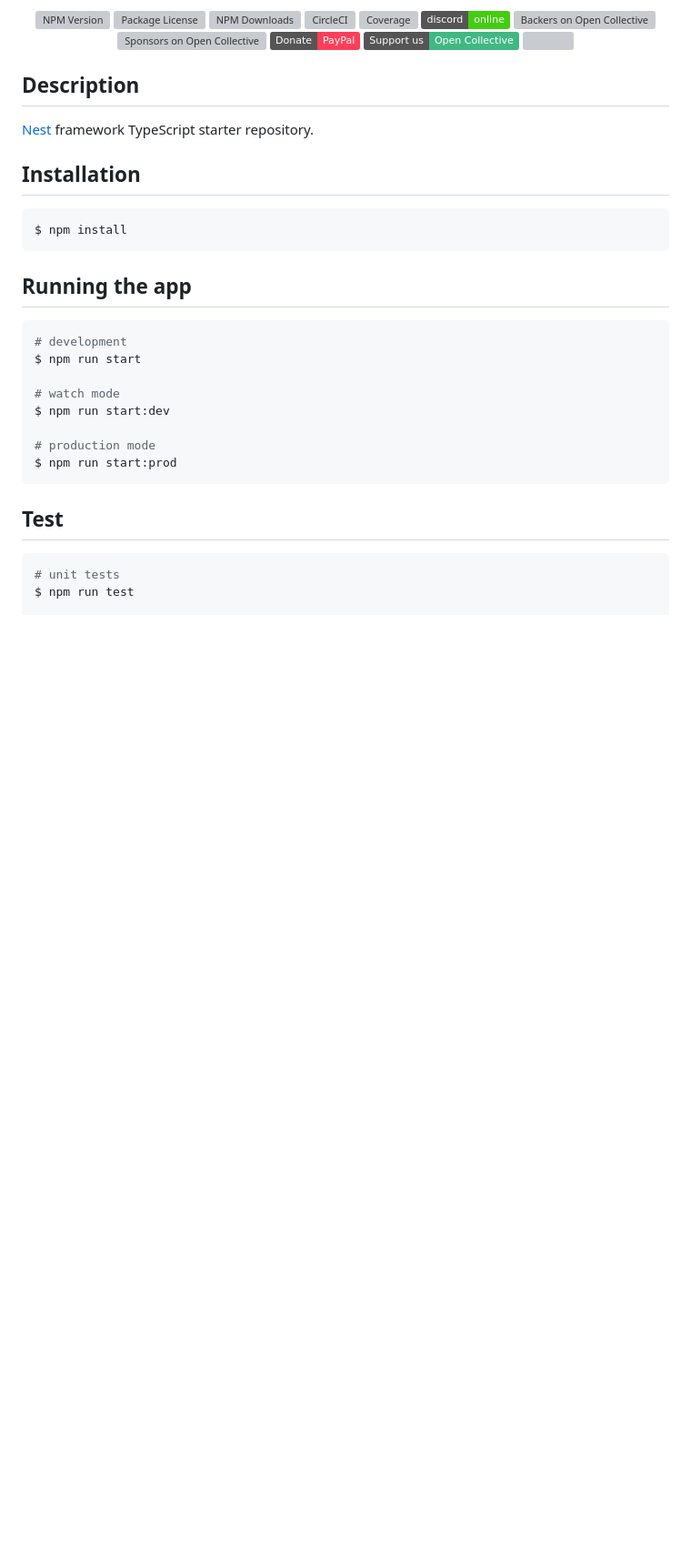
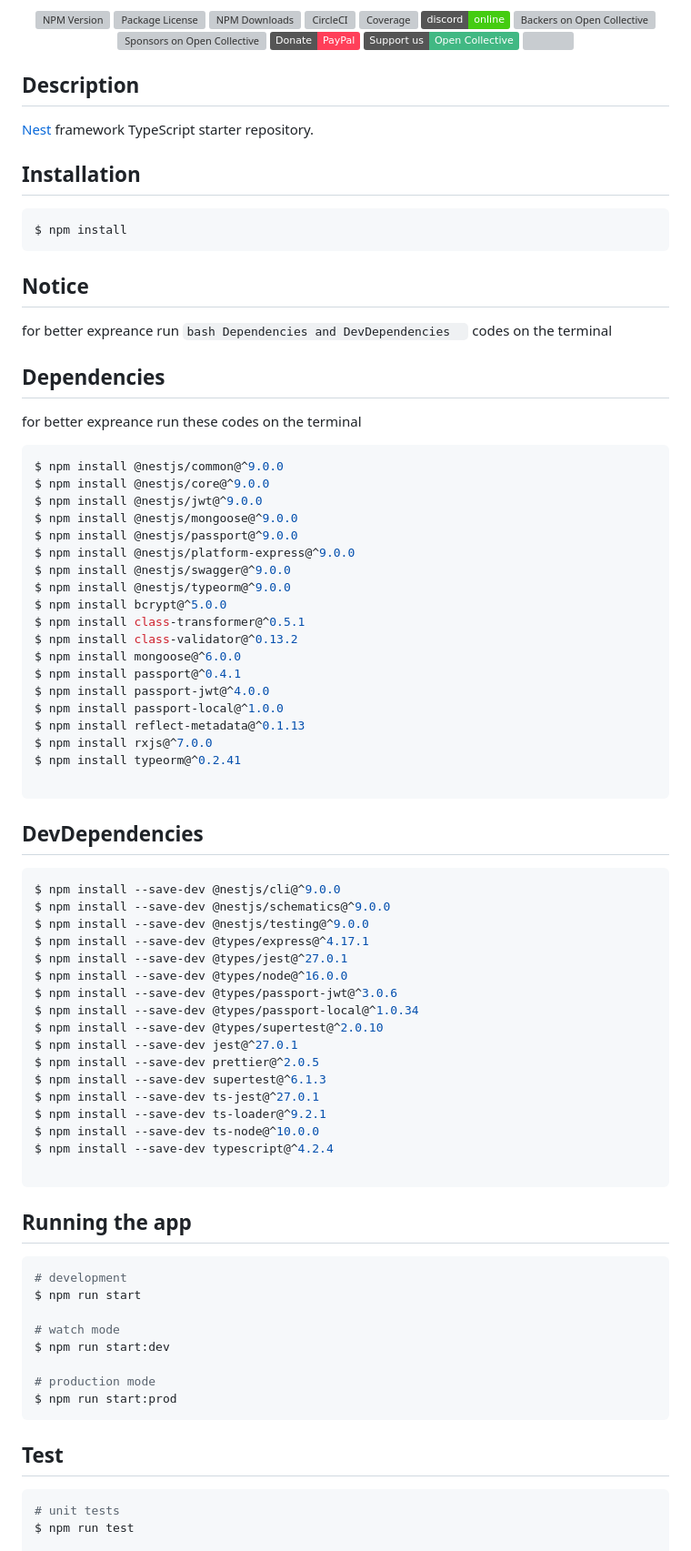
Before and after one commit to redkiros81294/VigorGym, a Markdown page: README.md, the part around the change. Shown at 91% size. Rendered like a GitHub page; badges without logos; blank space fills up the shorter version; grey boxes are pictures that could not be loaded.

````diff
--- a/README.md
+++ b/README.md
@@ -31,7 +31,54 @@
 ```bash
 $ npm install
 ```
+## Notice
+for better expreance run ``` bash Dependencies and DevDependencies   ``` codes on the terminal
 
+## Dependencies
+for better expreance run these codes on the terminal
+
+```bash
+$ npm install @nestjs/common@^9.0.0
+$ npm install @nestjs/core@^9.0.0
+$ npm install @nestjs/jwt@^9.0.0
+$ npm install @nestjs/mongoose@^9.0.0
+$ npm install @nestjs/passport@^9.0.0
+$ npm install @nestjs/platform-express@^9.0.0
+$ npm install @nestjs/swagger@^9.0.0
+$ npm install @nestjs/typeorm@^9.0.0
+$ npm install bcrypt@^5.0.0
+$ npm install class-transformer@^0.5.1
+$ npm install class-validator@^0.13.2
+$ npm install mongoose@^6.0.0
+$ npm install passport@^0.4.1
+$ npm install passport-jwt@^4.0.0
+$ npm install passport-local@^1.0.0
+$ npm install reflect-metadata@^0.1.13
+$ npm install rxjs@^7.0.0
+$ npm install typeorm@^0.2.41
+
+```
+## DevDependencies
+
+```bash
+$ npm install --save-dev @nestjs/cli@^9.0.0
+$ npm install --save-dev @nestjs/schematics@^9.0.0
+$ npm install --save-dev @nestjs/testing@^9.0.0
+$ npm install --save-dev @types/express@^4.17.1
+$ npm install --save-dev @types/jest@^27.0.1
+$ npm install --save-dev @types/node@^16.0.0
+$ npm install --save-dev @types/passport-jwt@^3.0.6
+$ npm install --save-dev @types/passport-local@^1.0.34
+$ npm install --save-dev @types/supertest@^2.0.10
+$ npm install --save-dev jest@^27.0.1
+$ npm install --save-dev prettier@^2.0.5
+$ npm install --save-dev supertest@^6.1.3
+$ npm install --save-dev ts-jest@^27.0.1
+$ npm install --save-dev ts-loader@^9.2.1
+$ npm install --save-dev ts-node@^10.0.0
+$ npm install --save-dev typescript@^4.2.4
+
+```
 ## Running the app
 
 ```bash
````
